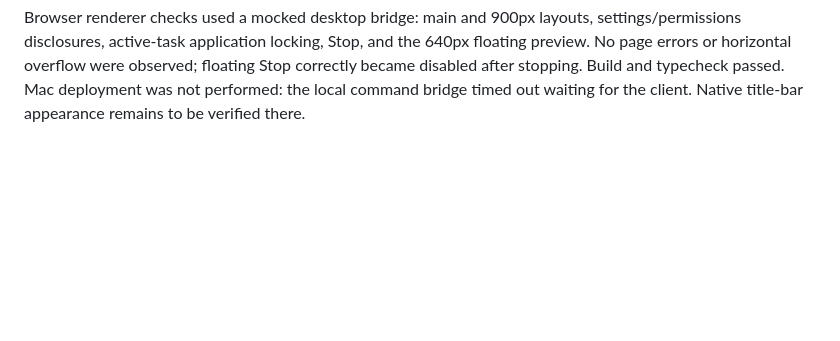
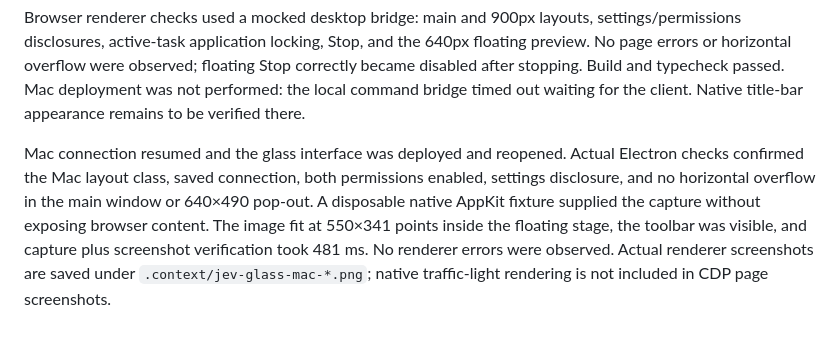
Before and after one commit to opcodehq/computer-use, a Markdown page: VALIDATION.md, the part around the change. Rendered like a GitHub page; blank space fills up the shorter version.

Commit message:
Record successful Mac validation of the glass interface

```diff
--- a/VALIDATION.md
+++ b/VALIDATION.md
@@ -302,3 +302,13 @@ settings/permissions disclosures, active-task application locking, Stop, and the
 floating Stop correctly became disabled after stopping. Build and typecheck
 passed. Mac deployment was not performed: the local command bridge timed out
 waiting for the client. Native title-bar appearance remains to be verified there.
+
+Mac connection resumed and the glass interface was deployed and reopened.
+Actual Electron checks confirmed the Mac layout class, saved connection, both
+permissions enabled, settings disclosure, and no horizontal overflow in the main
+window or 640×490 pop-out. A disposable native AppKit fixture supplied the capture
+without exposing browser content. The image fit at 550×341 points inside the
+floating stage, the toolbar was visible, and capture plus screenshot verification
+took 481 ms. No renderer errors were observed. Actual renderer screenshots are
+saved under `.context/jev-glass-mac-*.png`; native traffic-light rendering is not
+included in CDP page screenshots.
```
